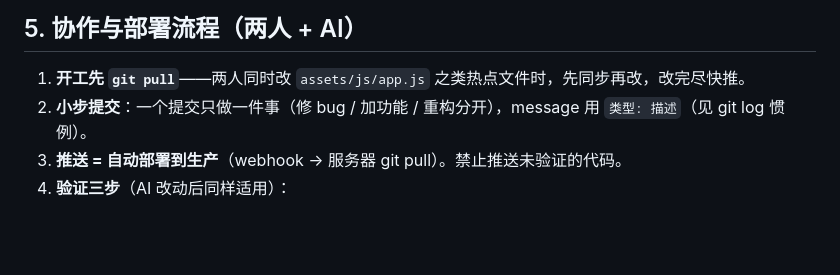
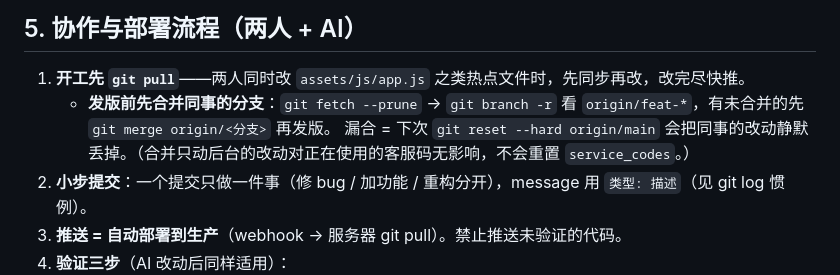
Before and after one commit to 294181han-cloud/kf-backup, a Markdown page: AGENTS.md, the part around the change. Rendered like a GitHub page; blank space fills up the shorter version.

```diff
--- a/AGENTS.md
+++ b/AGENTS.md
@@ -76,6 +76,8 @@
 ## 5. 协作与部署流程（两人 + AI）
 
 1. **开工先 `git pull`**——两人同时改 `assets/js/app.js` 之类热点文件时，先同步再改，改完尽快推。
+   - **发版前先合并同事的分支**：`git fetch --prune` → `git branch -r` 看 `origin/feat-*`，有未合并的先 `git merge origin/<分支>` 再发版。
+     漏合 = 下次 `git reset --hard origin/main` 会把同事的改动静默丢掉。（合并只动后台的改动对正在使用的客服码无影响，不会重置 `service_codes`。）
 2. **小步提交**：一个提交只做一件事（修 bug / 加功能 / 重构分开），message 用 `类型: 描述`（见 git log 惯例）。
 3. **推送 = 自动部署到生产**（webhook → 服务器 git pull）。禁止推送未验证的代码。
 4. **验证三步**（AI 改动后同样适用）：
```
Also changed, not shown: DEVELOPMENT.md (+4 -0 lines).
